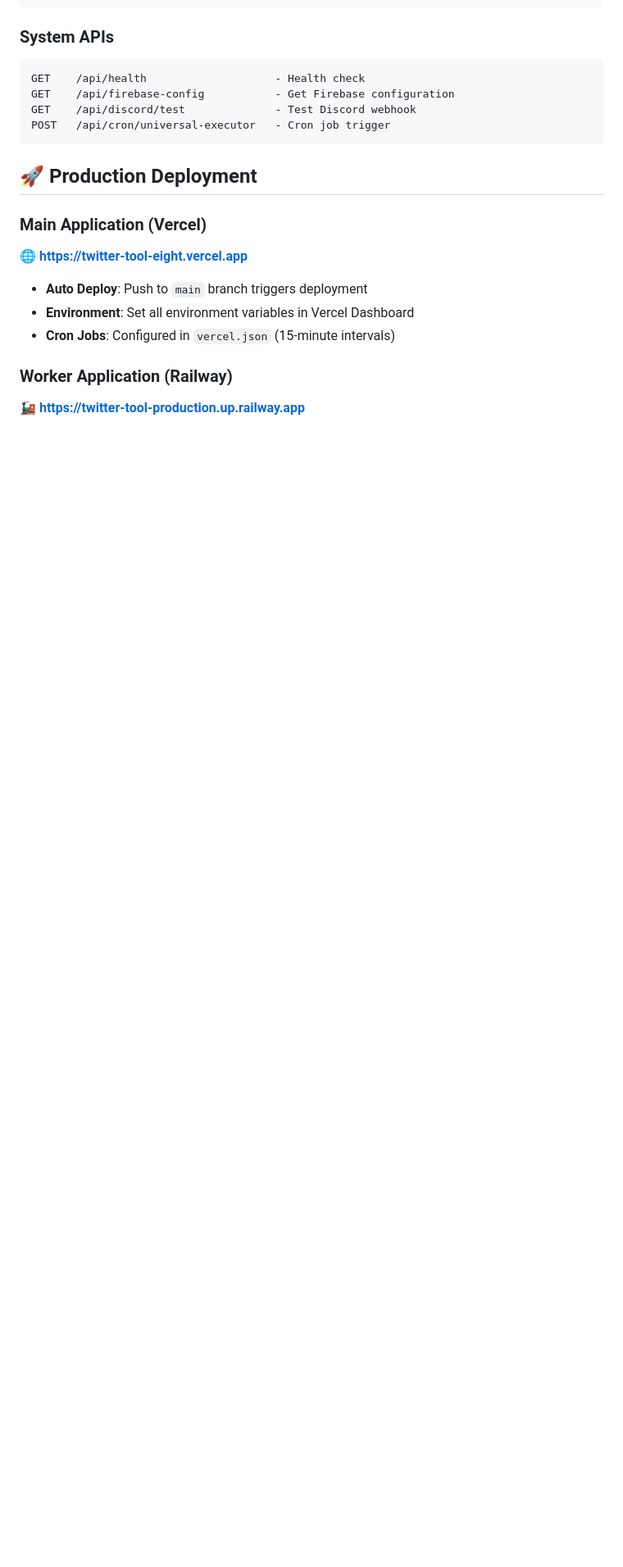
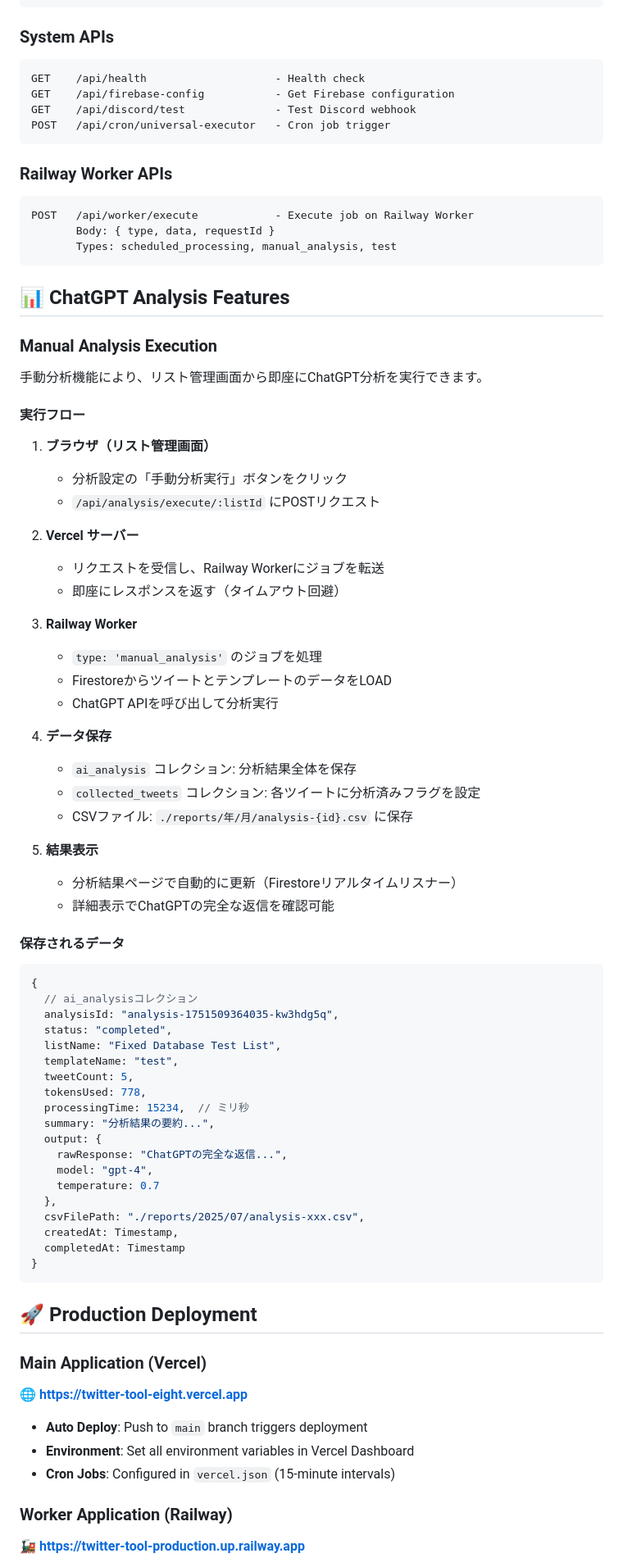
Before and after one commit to taku247/twitter-tool, a Markdown page: README.md, the part around one of its changes. Shown at 82% size. Drawn GitHub-style; blank space fills up the shorter version.

Commit message:
Update README with manual analysis details and bug fixes
- Add detailed manual analysis execution flow
- Document data storage structure
- Add Railway Worker API documentation
- Include bug fixes and improvements section
- Mark deprecated API endpoints

🤖 Generated with [Claude Code](https://claude.ai/code)

Co-Authored-By: Claude <noreply@anthropic.com>

````diff
--- a/README.md
+++ b/README.md
@@ -168,6 +178,67 @@ GET    /api/health                    - Health check
 GET    /api/firebase-config           - Get Firebase configuration
 GET    /api/discord/test              - Test Discord webhook
 POST   /api/cron/universal-executor   - Cron job trigger
+```
+
+### Railway Worker APIs
+```
+POST   /api/worker/execute            - Execute job on Railway Worker
+       Body: { type, data, requestId }
+       Types: scheduled_processing, manual_analysis, test
+```
+
+## 📊 ChatGPT Analysis Features
+
+### Manual Analysis Execution
+
+手動分析機能により、リスト管理画面から即座にChatGPT分析を実行できます。
+
+#### 実行フロー
+
+1. **ブラウザ（リスト管理画面）**
+   - 分析設定の「手動分析実行」ボタンをクリック
+   - `/api/analysis/execute/:listId` にPOSTリクエスト
+
+2. **Vercel サーバー**
+   - リクエストを受信し、Railway Workerにジョブを転送
+   - 即座にレスポンスを返す（タイムアウト回避）
+
+3. **Railway Worker**
+   - `type: 'manual_analysis'` のジョブを処理
+   - FirestoreからツイートとテンプレートのデータをLOAD
+   - ChatGPT APIを呼び出して分析実行
+
+4. **データ保存**
+   - `ai_analysis` コレクション: 分析結果全体を保存
+   - `collected_tweets` コレクション: 各ツイートに分析済みフラグを設定
+   - CSVファイル: `./reports/年/月/analysis-{id}.csv` に保存
+
+5. **結果表示**
+   - 分析結果ページで自動的に更新（Firestoreリアルタイムリスナー）
+   - 詳細表示でChatGPTの完全な返信を確認可能
+
+#### 保存されるデータ
+
+```javascript
+{
+  // ai_analysisコレクション
+  analysisId: "analysis-1751509364035-kw3hdg5q",
+  status: "completed",
+  listName: "Fixed Database Test List",
+  templateName: "test",
+  tweetCount: 5,
+  tokensUsed: 778,
+  processingTime: 15234,  // ミリ秒
+  summary: "分析結果の要約...",
+  output: {
+    rawResponse: "ChatGPTの完全な返信...",
+    model: "gpt-4",
+    temperature: 0.7
+  },
+  csvFilePath: "./reports/2025/07/analysis-xxx.csv",
+  createdAt: Timestamp,
+  completedAt: Timestamp
+}
 ```
 
 ## 🚀 Production Deployment
````
Also changed, not shown: other parts of README.md (+12 -2 lines).
